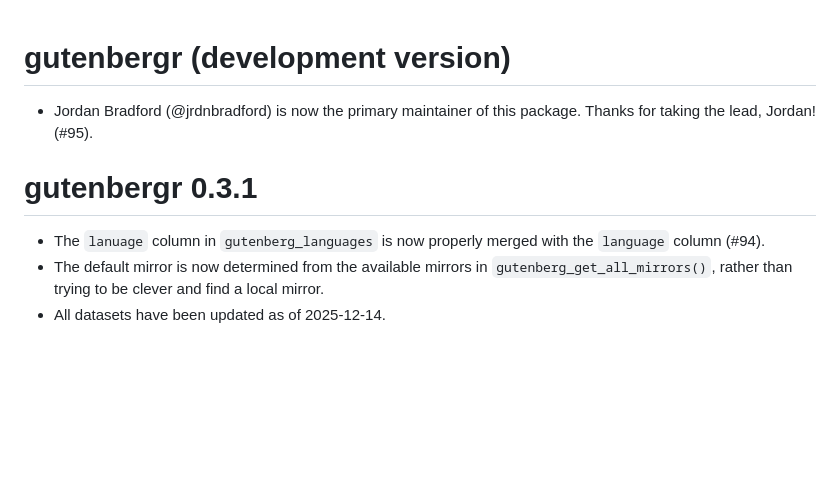
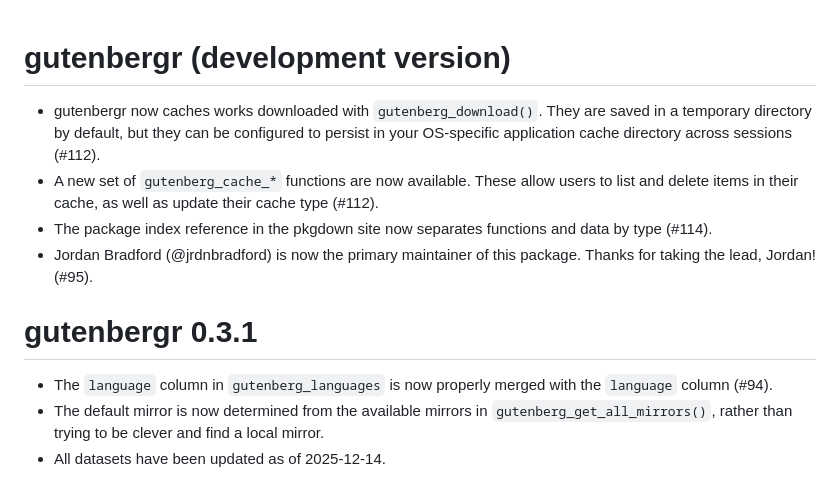
Before and after one commit to ropensci/gutenbergr, a Markdown page: NEWS.md, the part around the change. GitHub-like rendering; blank space fills up the shorter version.

Commit message:
Update `NEWS` with cache features

```diff
--- a/NEWS.md
+++ b/NEWS.md
@@ -1,10 +1,13 @@
 # gutenbergr (development version)
 
+* gutenbergr now caches works downloaded with `gutenberg_download()`. They are saved in a temporary directory by default, but they can be configured to persist in your OS-specific application cache directory across sessions (#112).
+* A new set of `gutenberg_cache_*` functions are now available. These allow users to list and delete items in their cache, as well as update their cache type (#112).
+* The package index reference in the pkgdown site now separates functions and data by type (#114).
 * Jordan Bradford (@jrdnbradford) is now the primary maintainer of this package. Thanks for taking the lead, Jordan! (#95).
 
 # gutenbergr 0.3.1
 
-* The `lanuage` column in `gutenberg_languages` is now properly merged with the `language` column (#94).
+* The `language` column in `gutenberg_languages` is now properly merged with the `language` column (#94).
 * The default mirror is now determined from the available mirrors in `gutenberg_get_all_mirrors()`, rather than trying to be clever and find a local mirror.
 * All datasets have been updated as of 2025-12-14.
 
```
